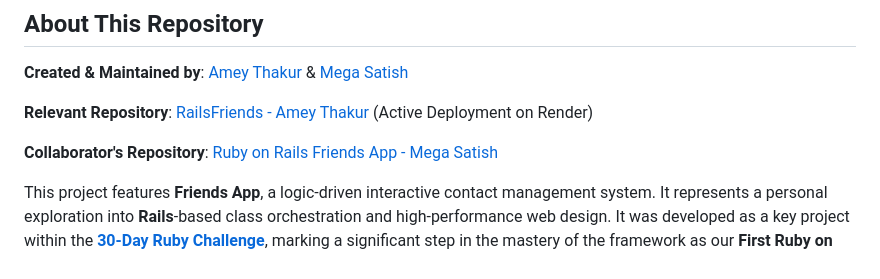
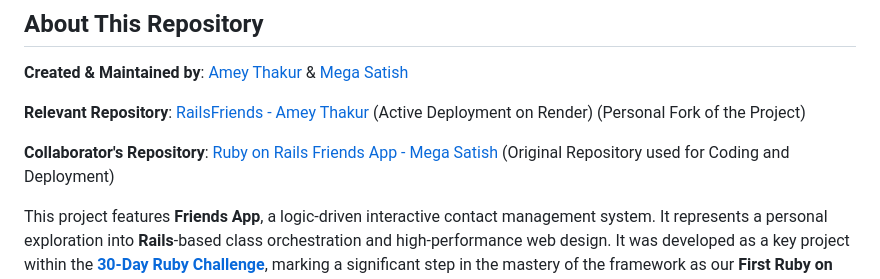
Before and after one commit to msatmod/friendsapp, a Markdown page: README.md, the part around the change. Drawn GitHub-style.

Commit message:
Friends App
Co-authored-by: Mega Satish <mega.modha@gmail.com>

```diff
--- a/README.md
+++ b/README.md
@@ -311,9 +311,9 @@ Copyright © 2022 Amey Thakur & Mega Satish
 
 **Created & Maintained by**: [Amey Thakur](https://github.com/Amey-Thakur) & [Mega Satish](https://github.com/msatmod)
 
-**Relevant Repository**: [RailsFriends - Amey Thakur](https://github.com/Amey-Thakur/RAILSFRIENDS) (Active Deployment on Render)
+**Relevant Repository**: [RailsFriends - Amey Thakur](https://github.com/Amey-Thakur/RAILSFRIENDS) (Active Deployment on Render) (Personal Fork of the Project)
 
-**Collaborator's Repository**: [Ruby on Rails Friends App - Mega Satish](https://github.com/msatmod/friendsapp)
+**Collaborator's Repository**: [Ruby on Rails Friends App - Mega Satish](https://github.com/msatmod/friendsapp) (Original Repository used for Coding and Deployment)
 
 This project features **Friends App**, a logic-driven interactive contact management system. It represents a personal exploration into **Rails**-based class orchestration and high-performance web design. It was developed as a key project within the **[30-Day Ruby Challenge](https://amey-thakur.github.io/RUBY/)**, marking a significant step in the mastery of the framework as our **First Ruby on Rails Project**.
 
```
